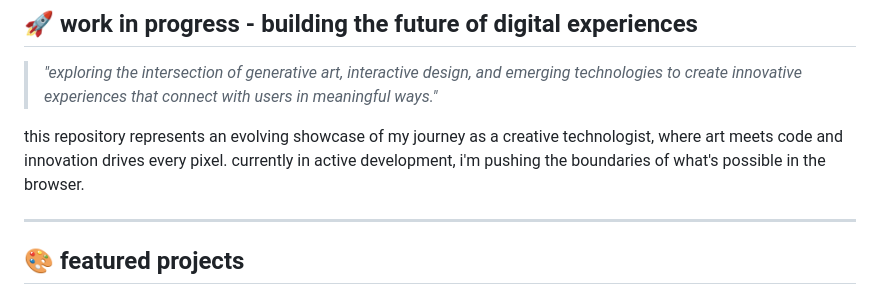
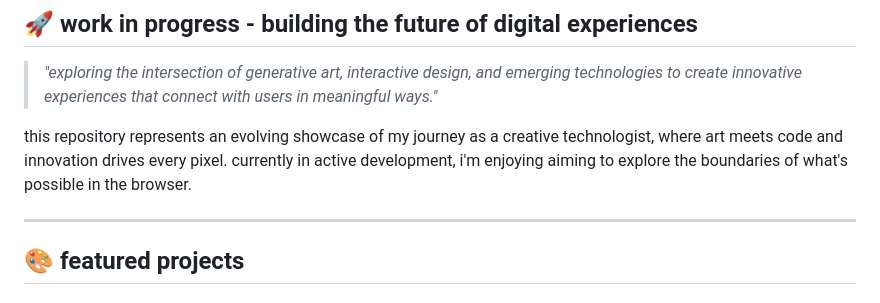
Before and after one commit to afope/afope, a Markdown page: README.md, the part around the change. Rendered like a GitHub page.

Commit message:
feature: add readme

```diff
--- a/README.md
+++ b/README.md
@@ -12,7 +12,7 @@ _creative technologist & software engineer_
 
 > _"exploring the intersection of generative art, interactive design, and emerging technologies to create innovative experiences that connect with users in meaningful ways."_
 
-this repository represents an evolving showcase of my journey as a creative technologist, where art meets code and innovation drives every pixel. currently in active development, i'm pushing the boundaries of what's possible in the browser.
+this repository represents an evolving showcase of my journey as a creative technologist, where art meets code and innovation drives every pixel. currently in active development, i'm enjoying aiming to explore the boundaries of what's possible in the browser.
 
 ---
 
```
